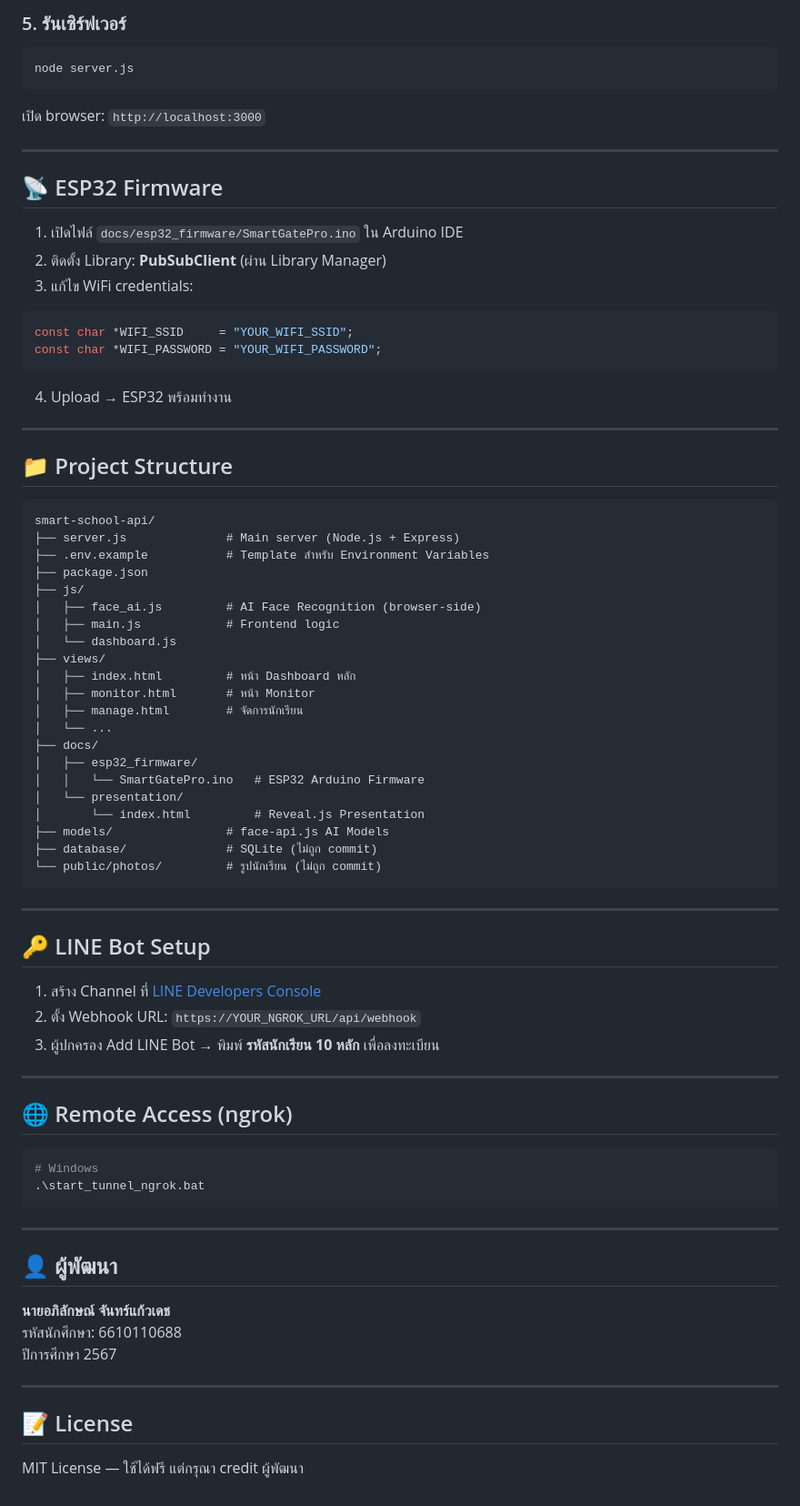
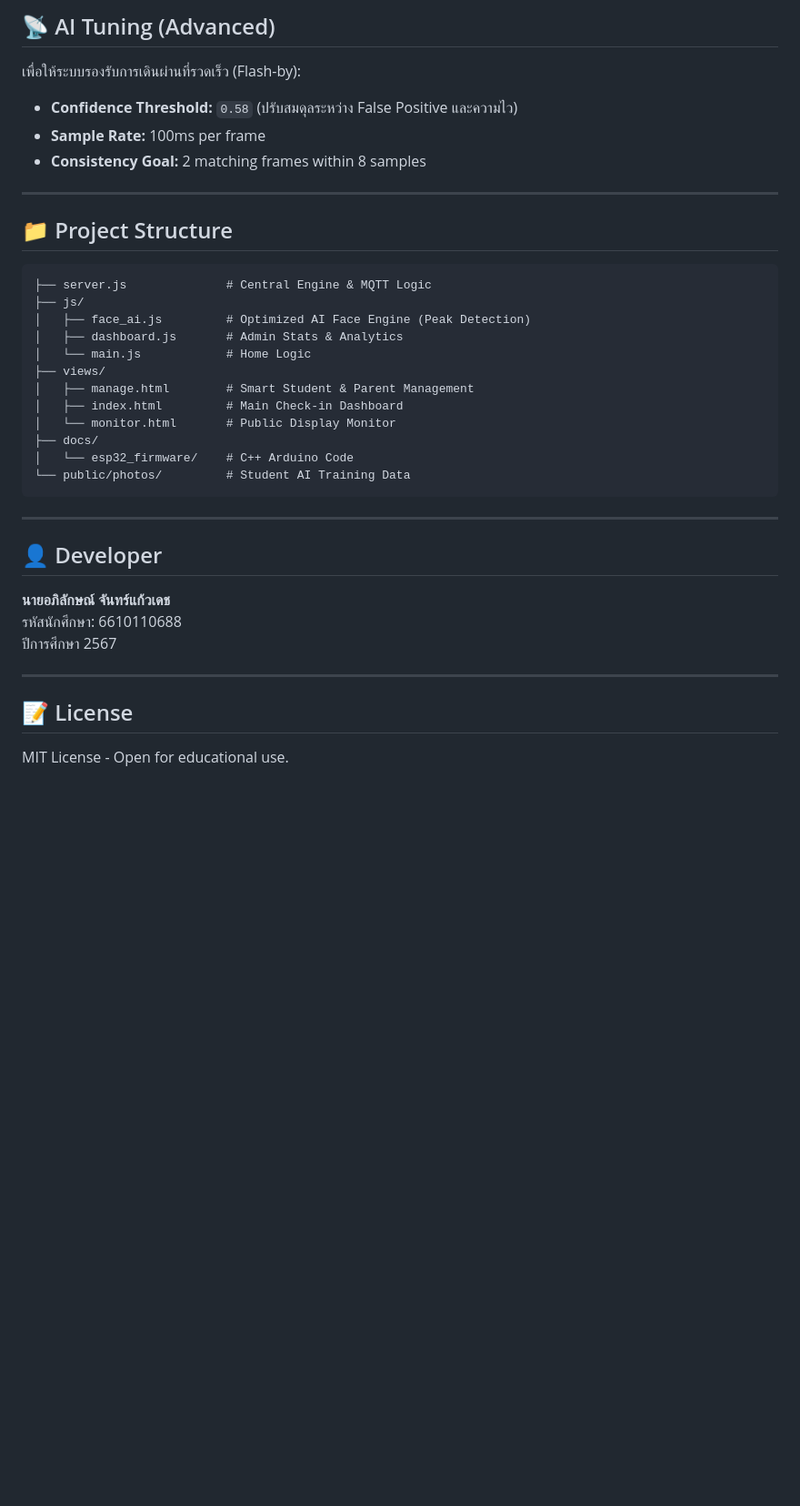
Before and after one commit to xhier2547/SmartGate-Pro-with-rfid, a Markdown page: README.md, the part around one of its changes. Shown at 91% size. Drawn GitHub-style; blank space fills up the shorter version.

Commit message:
Docs: Update README.md with Mega Edition features and specs

````diff
--- a/README.md
+++ b/README.md
@@ -107,72 +95,31 @@ mkdir -p database data public/photos
-### 5. รันเซิร์ฟเวอร์
-```bash
-node server.js
-```
-
-เปิด browser: `http://localhost:3000`
-
----
-
-## 📡 ESP32 Firmware
-
-1. เปิดไฟล์ `docs/esp32_firmware/SmartGatePro.ino` ใน Arduino IDE
-2. ติดตั้ง Library: **PubSubClient** (ผ่าน Library Manager)
-3. แก้ไข WiFi credentials:
-```cpp
-const char *WIFI_SSID     = "YOUR_WIFI_SSID";
-const char *WIFI_PASSWORD = "YOUR_WIFI_PASSWORD";
-```
-4. Upload → ESP32 พร้อมทำงาน
+## 📡 AI Tuning (Advanced)
+เพื่อให้ระบบรองรับการเดินผ่านที่รวดเร็ว (Flash-by):
+- **Confidence Threshold:** `0.58` (ปรับสมดุลระหว่าง False Positive และความไว)
+- **Sample Rate:** 100ms per frame
+- **Consistency Goal:** 2 matching frames within 8 samples
 
 ---
 
 ## 📁 Project Structure
 
-```
-smart-school-api/
-├── server.js              # Main server (Node.js + Express)
-├── .env.example           # Template สำหรับ Environment Variables
-├── package.json
+```text
+├── server.js              # Central Engine & MQTT Logic
 ├── js/
-│   ├── face_ai.js         # AI Face Recognition (browser-side)
-│   ├── main.js            # Frontend logic
-│   └── dashboard.js
+│   ├── face_ai.js         # Optimized AI Face Engine (Peak Detection)
+│   ├── dashboard.js       # Admin Stats & Analytics
+│   └── main.js            # Home Logic
 ├── views/
-│   ├── index.html         # หน้า Dashboard หลัก
-│   ├── monitor.html       # หน้า Monitor
-│   ├── manage.html        # จัดการนักเรียน
-│   └── ...
+│   ├── manage.html        # Smart Student & Parent Management
+│   ├── index.html         # Main Check-in Dashboard
+│   └── monitor.html       # Public Display Monitor
 ├── docs/
-│   ├── esp32_firmware/
-│   │   └── SmartGatePro.ino   # ESP32 Arduino Firmware
-│   └── presentation/
-│       └── index.html         # Reveal.js Presentation
-├── models/                # face-api.js AI Models
-├── database/              # SQLite (ไม่ถูก commit)
-└── public/photos/         # รูปนักเรียน (ไม่ถูก commit)
+│   └── esp32_firmware/    # C++ Arduino Code
+└── public/photos/         # Student AI Training Data
 ```
 
 ---
 
-## 🔑 LINE Bot Setup
-
-1. สร้าง Channel ที่ [LINE Developers Console](https://developers.line.biz/)
-2. ตั้ง Webhook URL: `https://YOUR_NGROK_URL/api/webhook`
-3. ผู้ปกครอง Add LINE Bot → พิมพ์ **รหัสนักเรียน 10 หลัก** เพื่อลงทะเบียน
-
----
-
-## 🌐 Remote Access (ngrok)
-
-```bash
-# Windows
-.\start_tunnel_ngrok.bat
-```
-
----
-
-## 👤 ผู้พัฒนา
-
+## 👤 Developer
 **นายอภิลักษณ์ จันทร์แก้วเดช**
 รหัสนักศึกษา: 6610110688
 ปีการศึกษา 2567
@@ -180,5 +127,4 @@ smart-school-api/
 ---
 
 ## 📝 License
-
-MIT License — ใช้ได้ฟรี แต่กรุณา credit ผู้พัฒนา
+MIT License - Open for educational use.
````
Also changed, not shown: other parts of README.md (+68 -80 lines).
